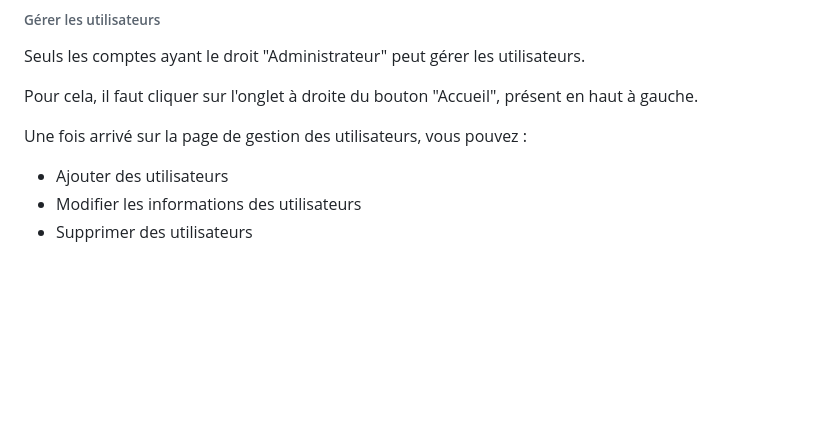
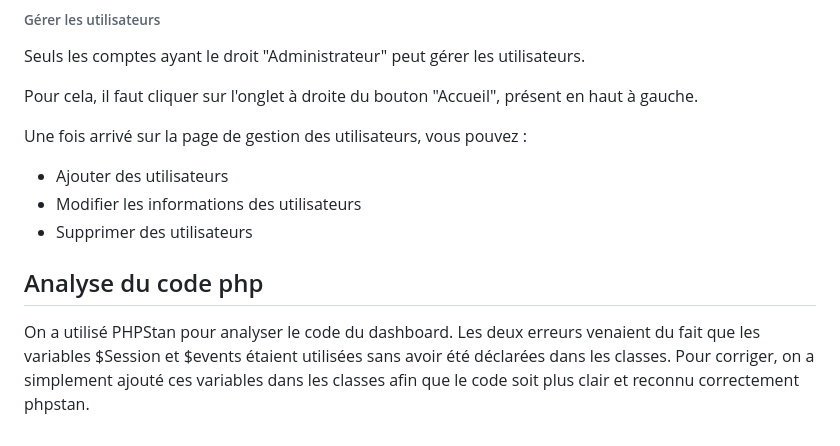
Before and after one commit to EmilienGinS/NVEGLPEL---projet-journalisation, a Markdown page: rapport_PHP.md, the part around the change. Rendered like a GitHub page; blank space fills up the shorter version.

Commit message:
modif pas final du coup...

```diff
--- a/rapport_PHP.md
+++ b/rapport_PHP.md
@@ -154,3 +154,8 @@ Une fois arrivé sur la page de gestion des utilisateurs, vous pouvez :
  - Ajouter des utilisateurs
  - Modifier les informations des utilisateurs
  - Supprimer des utilisateurs
+
+
+## Analyse du code php
+
+On a utilisé PHPStan pour analyser le code du dashboard. Les deux erreurs venaient du fait que les variables $Session et $events étaient utilisées sans avoir été déclarées dans les classes. Pour corriger, on a simplement ajouté ces variables dans les classes afin que le code soit plus clair et reconnu correctement phpstan.
```
